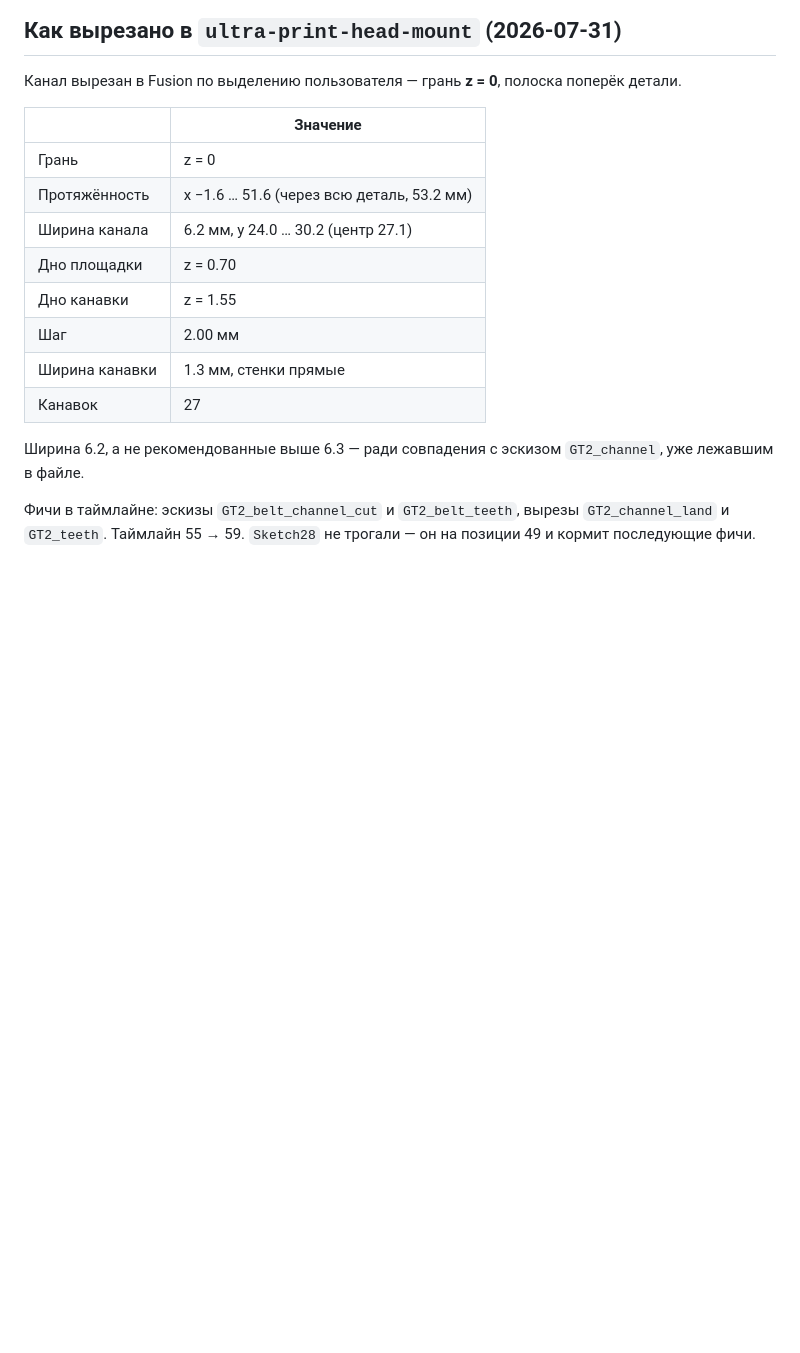
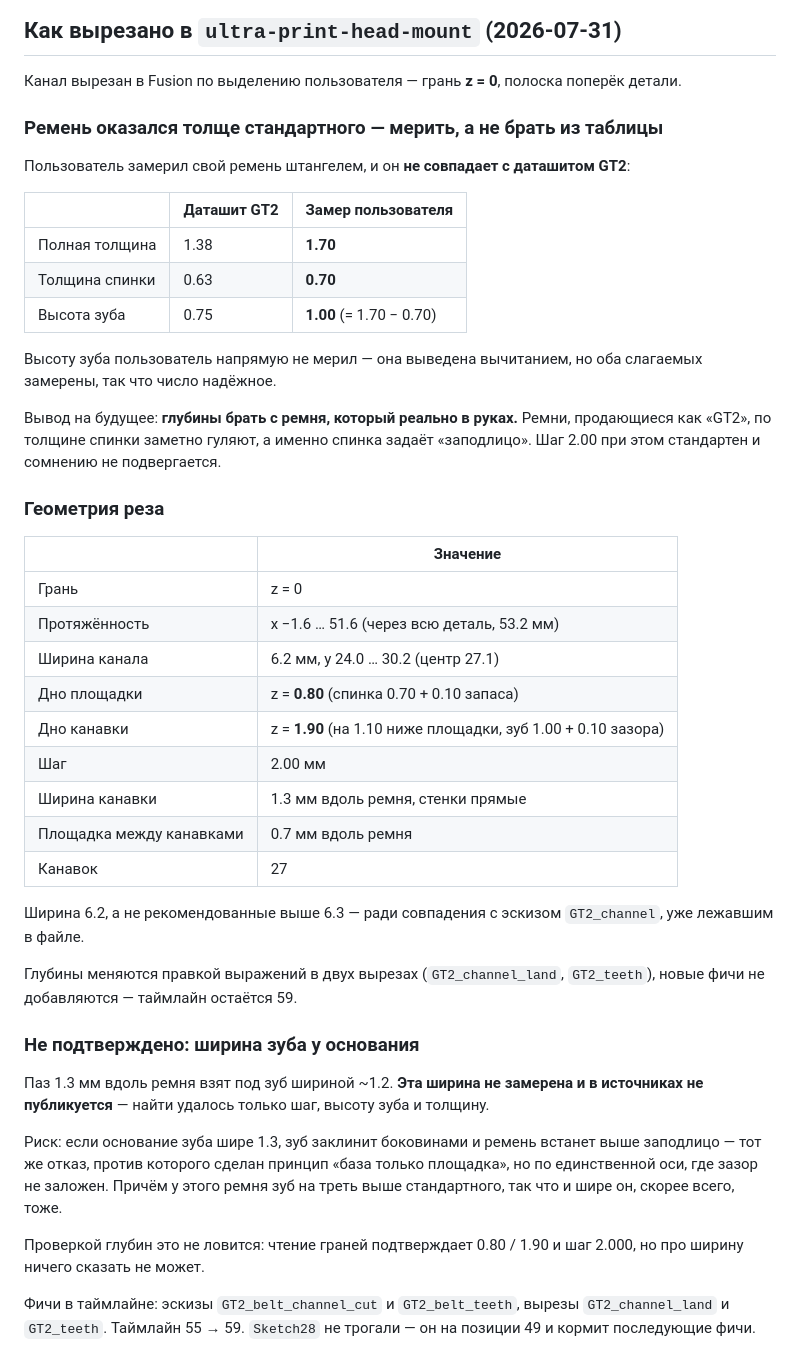
Before and after one commit to alex-mextner/ultra-3d-printer, a Markdown page: docs/gt2-belt-pocket-print-orientation.md, the part around the change. GitHub-like rendering; blank space fills up the shorter version.

Commit message:
Cut the GT2 pockets to the measured belt, not the datasheet one
The user's belt measures 1.70 total with a 0.70 spine, against the datasheet's
1.38 and 0.63 -- so its teeth are 1.00 tall, a third more than the 0.75 every
source quotes. Depths go to 0.80 land and 1.90 floor.

The spine is what sets "flush", and it is the dimension that varies most between
belts sold as GT2, so it has to come off the belt in hand. Pitch does not vary
and stays 2.00.

Changed by editing the two extrude expressions rather than adding features, so
the timeline stays at 59, and read back off the solid: 27 lands at 0.80, 27
floors at 1.90.

Records the axis still unverified: groove width 1.3 was sized for a ~1.2 tooth
base that is neither measured nor published, and a tooth a third taller than
standard is probably wider too. Depth verification cannot catch it.

Co-Authored-By: Claude Opus 5 <noreply@anthropic.com>

```diff
--- a/docs/gt2-belt-pocket-print-orientation.md
+++ b/docs/gt2-belt-pocket-print-orientation.md
@@ -164,19 +164,55 @@ GT2 стеклокорд, он не тянется и ломается от пе
 Канал вырезан в Fusion по выделению пользователя — грань **z = 0**, полоска
 поперёк детали.
 
+### Ремень оказался толще стандартного — мерить, а не брать из таблицы
+
+Пользователь замерил свой ремень штангелем, и он **не совпадает с даташитом GT2**:
+
+| | Даташит GT2 | Замер пользователя |
+| --- | --- | --- |
+| Полная толщина | 1.38 | **1.70** |
+| Толщина спинки | 0.63 | **0.70** |
+| Высота зуба | 0.75 | **1.00** (= 1.70 − 0.70) |
+
+Высоту зуба пользователь напрямую не мерил — она выведена вычитанием, но оба
+слагаемых замерены, так что число надёжное.
+
+Вывод на будущее: **глубины брать с ремня, который реально в руках.** Ремни,
+продающиеся как «GT2», по толщине спинки заметно гуляют, а именно спинка задаёт
+«заподлицо». Шаг 2.00 при этом стандартен и сомнению не подвергается.
+
+### Геометрия реза
+
 | | Значение |
 | --- | --- |
 | Грань | z = 0 |
 | Протяжённость | x −1.6 … 51.6 (через всю деталь, 53.2 мм) |
 | Ширина канала | 6.2 мм, y 24.0 … 30.2 (центр 27.1) |
-| Дно площадки | z = 0.70 |
-| Дно канавки | z = 1.55 |
+| Дно площадки | z = **0.80** (спинка 0.70 + 0.10 запаса) |
+| Дно канавки | z = **1.90** (на 1.10 ниже площадки, зуб 1.00 + 0.10 зазора) |
 | Шаг | 2.00 мм |
-| Ширина канавки | 1.3 мм, стенки прямые |
+| Ширина канавки | 1.3 мм вдоль ремня, стенки прямые |
+| Площадка между канавками | 0.7 мм вдоль ремня |
 | Канавок | 27 |
 
 Ширина 6.2, а не рекомендованные выше 6.3 — ради совпадения с эскизом
 `GT2_channel`, уже лежавшим в файле.
+
+Глубины меняются правкой выражений в двух вырезах (`GT2_channel_land`,
+`GT2_teeth`), новые фичи не добавляются — таймлайн остаётся 59.
+
+### Не подтверждено: ширина зуба у основания
+
+Паз 1.3 мм вдоль ремня взят под зуб шириной ~1.2. **Эта ширина не замерена и в
+источниках не публикуется** — найти удалось только шаг, высоту зуба и толщину.
+
+Риск: если основание зуба шире 1.3, зуб заклинит боковинами и ремень встанет
+выше заподлицо — тот же отказ, против которого сделан принцип «база только
+площадка», но по единственной оси, где зазор не заложен. Причём у этого ремня
+зуб на треть выше стандартного, так что и шире он, скорее всего, тоже.
+
+Проверкой глубин это не ловится: чтение граней подтверждает 0.80 / 1.90 и шаг
+2.000, но про ширину ничего сказать не может.
 
 Фичи в таймлайне: эскизы `GT2_belt_channel_cut` и `GT2_belt_teeth`, вырезы
 `GT2_channel_land` и `GT2_teeth`. Таймлайн 55 → 59. `Sketch28` не трогали — он
```
